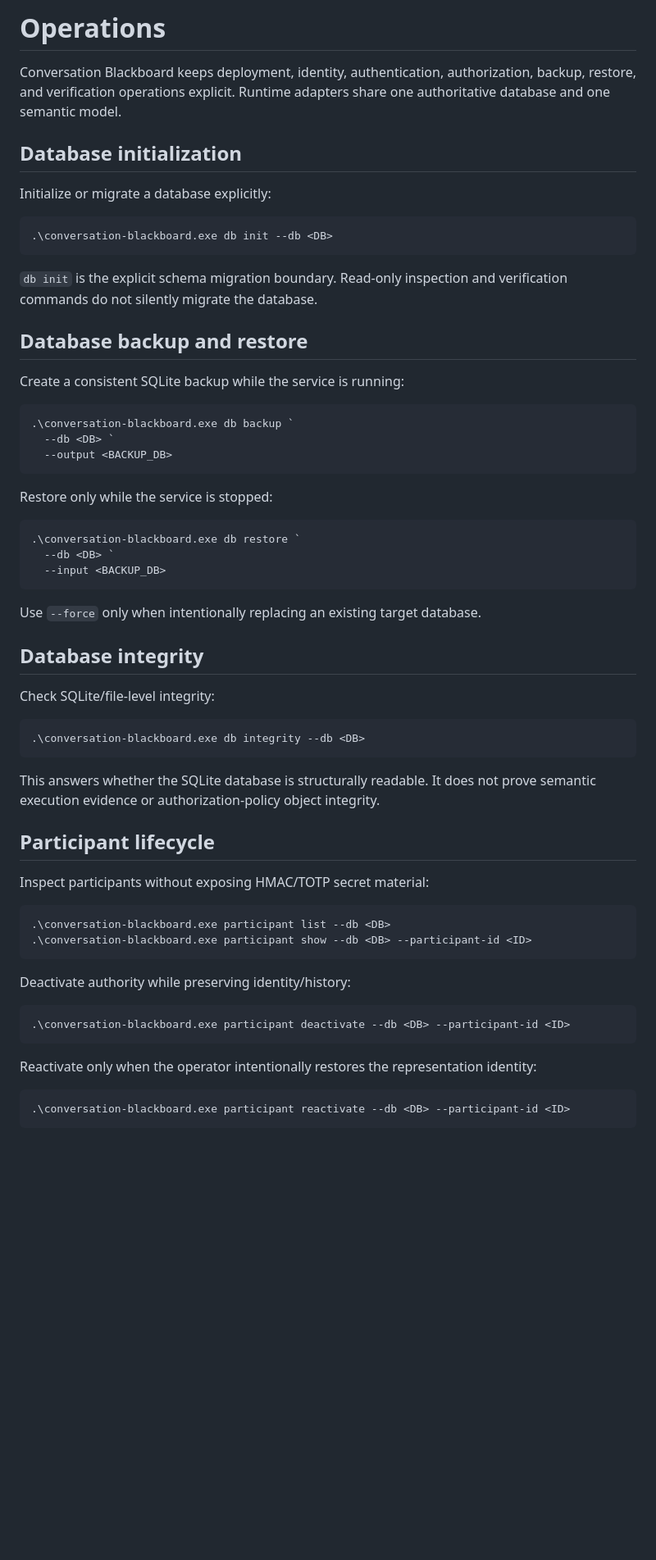
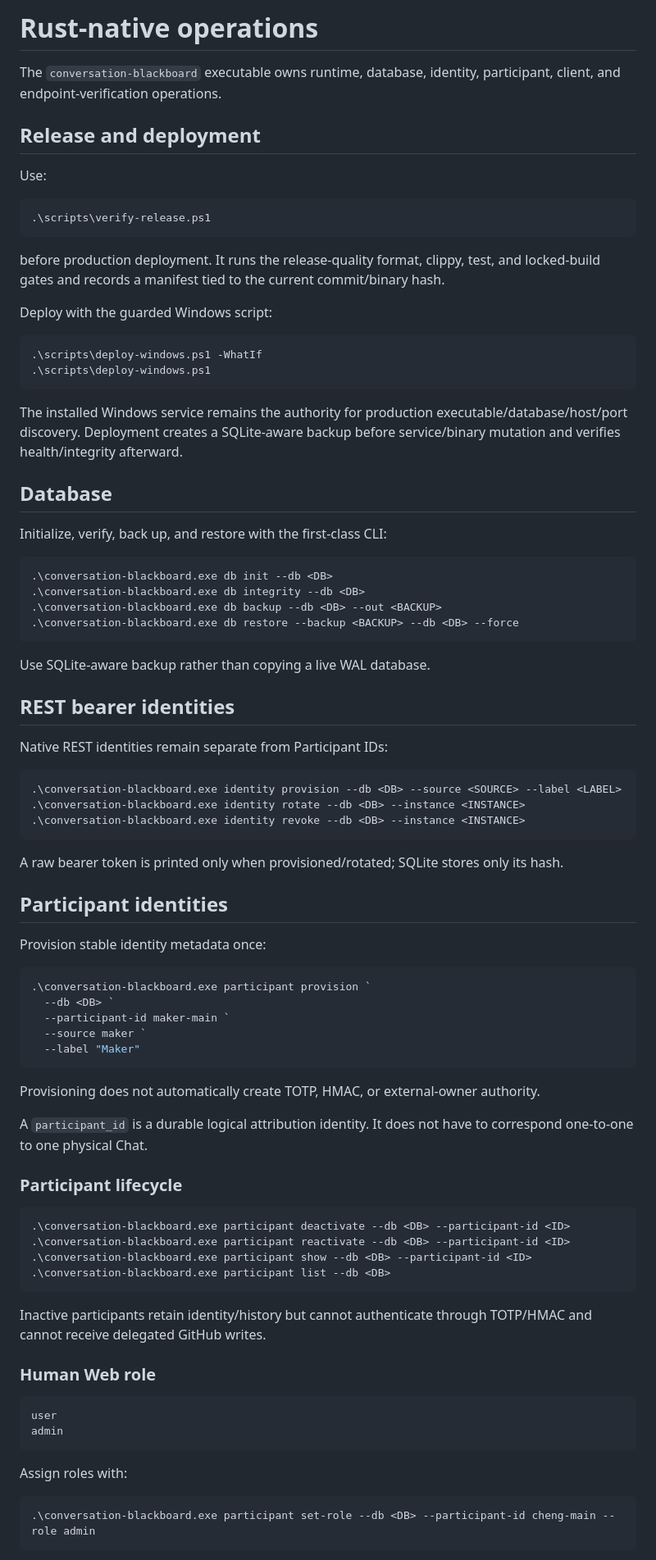
Before and after one commit to cctsao1008/conversation-blackboard, a Markdown page: docs/operations.md, the part around one of its changes. Shown at 82% size. Drawn GitHub-style; blank space fills up the shorter version.

````diff
--- a/docs/operations.md
+++ b/docs/operations.md
@@ -1,65 +1,88 @@
-# Operations
+# Rust-native operations
 
-Conversation Blackboard keeps deployment, identity, authentication, authorization, backup, restore, and verification operations explicit. Runtime adapters share one authoritative database and one semantic model.
+The `conversation-blackboard` executable owns runtime, database, identity, participant, client, and endpoint-verification operations.
 
-## Database initialization
+## Release and deployment
 
-Initialize or migrate a database explicitly:
+Use:
+
+```powershell
+.\scripts\verify-release.ps1
+```
+
+before production deployment. It runs the release-quality format, clippy, test, and locked-build gates and records a manifest tied to the current commit/binary hash.
+
+Deploy with the guarded Windows script:
+
+```powershell
+.\scripts\deploy-windows.ps1 -WhatIf
+.\scripts\deploy-windows.ps1
+```
+
+The installed Windows service remains the authority for production executable/database/host/port discovery. Deployment creates a SQLite-aware backup before service/binary mutation and verifies health/integrity afterward.
+
+## Database
+
+Initialize, verify, back up, and restore with the first-class CLI:
 
 ```powershell
 .\conversation-blackboard.exe db init --db <DB>
+.\conversation-blackboard.exe db integrity --db <DB>
+.\conversation-blackboard.exe db backup --db <DB> --out <BACKUP>
+.\conversation-blackboard.exe db restore --backup <BACKUP> --db <DB> --force
 ```
 
-`db init` is the explicit schema migration boundary. Read-only inspection and verification commands do not silently migrate the database.
+Use SQLite-aware backup rather than copying a live WAL database.
 
-## Database backup and restore
+## REST bearer identities
 
-Create a consistent SQLite backup while the service is running:
+Native REST identities remain separate from Participant IDs:
 
 ```powershell
-.\conversation-blackboard.exe db backup `
-  --db <DB> `
-  --output <BACKUP_DB>
+.\conversation-blackboard.exe identity provision --db <DB> --source <SOURCE> --label <LABEL>
+.\conversation-blackboard.exe identity rotate --db <DB> --instance <INSTANCE>
+.\conversation-blackboard.exe identity revoke --db <DB> --instance <INSTANCE>
 ```
 
-Restore only while the service is stopped:
+A raw bearer token is printed only when provisioned/rotated; SQLite stores only its hash.
+
+## Participant identities
+
+Provision stable identity metadata once:
 
 ```powershell
-.\conversation-blackboard.exe db restore `
+.\conversation-blackboard.exe participant provision `
   --db <DB> `
-  --input <BACKUP_DB>
+  --participant-id maker-main `
+  --source maker `
+  --label "Maker"
 ```
 
-Use `--force` only when intentionally replacing an existing target database.
+Provisioning does not automatically create TOTP, HMAC, or external-owner authority.
 
-## Database integrity
+A `participant_id` is a durable logical attribution identity. It does not have to correspond one-to-one to one physical Chat.
 
-Check SQLite/file-level integrity:
-
-```powershell
-.\conversation-blackboard.exe db integrity --db <DB>
-```
-
-This answers whether the SQLite database is structurally readable. It does not prove semantic execution evidence or authorization-policy object integrity.
-
-## Participant lifecycle
-
-Inspect participants without exposing HMAC/TOTP secret material:
-
-```powershell
-.\conversation-blackboard.exe participant list --db <DB>
-.\conversation-blackboard.exe participant show --db <DB> --participant-id <ID>
-```
-
-Deactivate authority while preserving identity/history:
+### Participant lifecycle
 
 ```powershell
 .\conversation-blackboard.exe participant deactivate --db <DB> --participant-id <ID>
+.\conversation-blackboard.exe participant reactivate --db <DB> --participant-id <ID>
+.\conversation-blackboard.exe participant show --db <DB> --participant-id <ID>
+.\conversation-blackboard.exe participant list --db <DB>
 ```
 
-Reactivate only when the operator intentionally restores the representation identity:
+Inactive participants retain identity/history but cannot authenticate through TOTP/HMAC and cannot receive delegated GitHub writes.
+
+### Human Web role
+
+```text
+user
+admin
+```
+
+Assign roles with:
 
 ```powershell
-.\conversation-blackboard.exe participant reactivate --db <DB> --participant-id <ID>
+.\conversation-blackboard.exe participant set-role --db <DB> --participant-id cheng-main --role admin
 ```
 
````
Also changed, not shown: other parts of docs/operations.md (+51 -27 lines).
